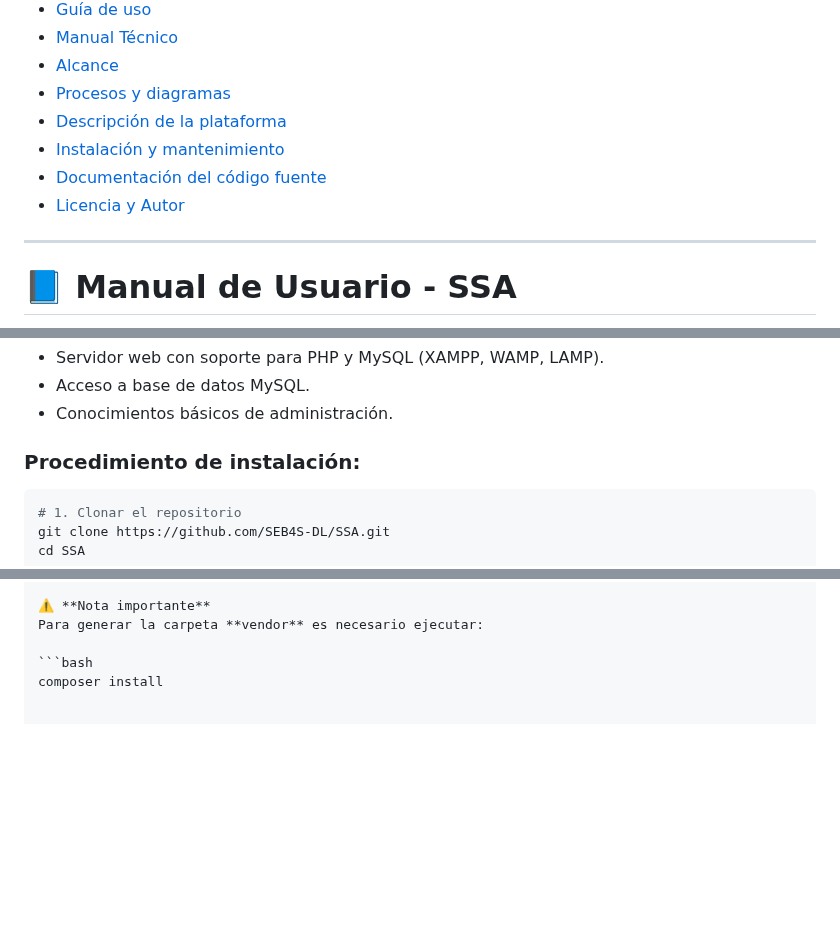
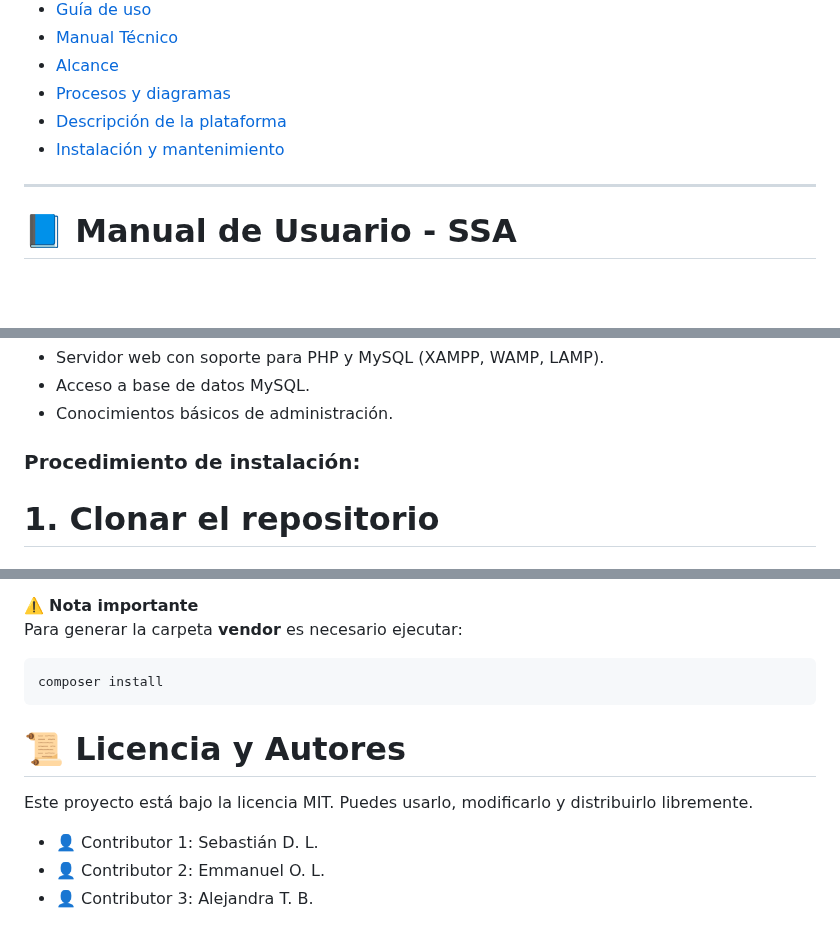
Before and after one commit to SEB4S-DL/SSA, a Markdown page: README.md, 3 parts joined by grey strips. Drawn GitHub-style; blank space fills up the shorter version.

````diff
--- a/README.md
+++ b/README.md
@@ -24,8 +24,6 @@ Además, permitirá mostrar qué aprendices están **aprobados para las pruebas
 - [Procesos y diagramas](#-procesos-y-diagramas)
 - [Descripción de la plataforma](#-descripción-de-la-plataforma)
 - [Instalación y mantenimiento](#-instalación-y-mantenimiento)
-- [Documentación del código fuente](#-documentación-del-código-fuente)
-- [Licencia y Autor](#-licencia-y-autor)
 
 ---
 
@@ -192,7 +190,7 @@ El sistema es una aplicación web desarrollada con **PHP, HTML, CSS y JavaScript
 - Conocimientos básicos de administración.
 
 ### Procedimiento de instalación:
-```bash
+
 # 1. Clonar el repositorio
 git clone https://github.com/SEB4S-DL/SSA.git
 cd SSA
@@ -242,3 +240,14 @@ Para generar la carpeta **vendor** es necesario ejecutar:
 
 ```bash
 composer install
+```
+
+
+# 📜 Licencia y Autores
+
+Este proyecto está bajo la licencia MIT.
+Puedes usarlo, modificarlo y distribuirlo libremente.
+
+- 👤 Contributor 1: Sebastián D. L.
+- 👤 Contributor 2: Emmanuel O. L.
+- 👤 Contributor 3: Alejandra T. B.
````
